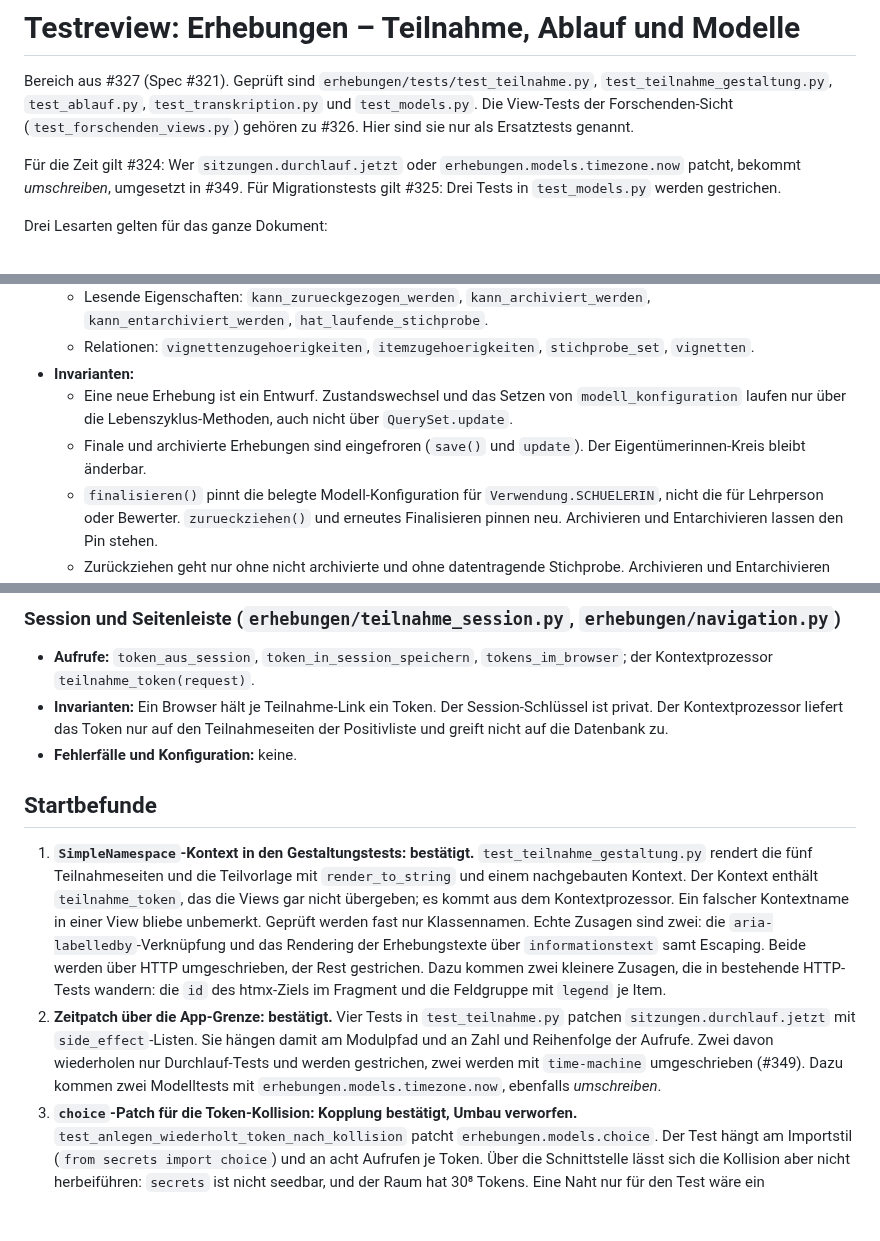
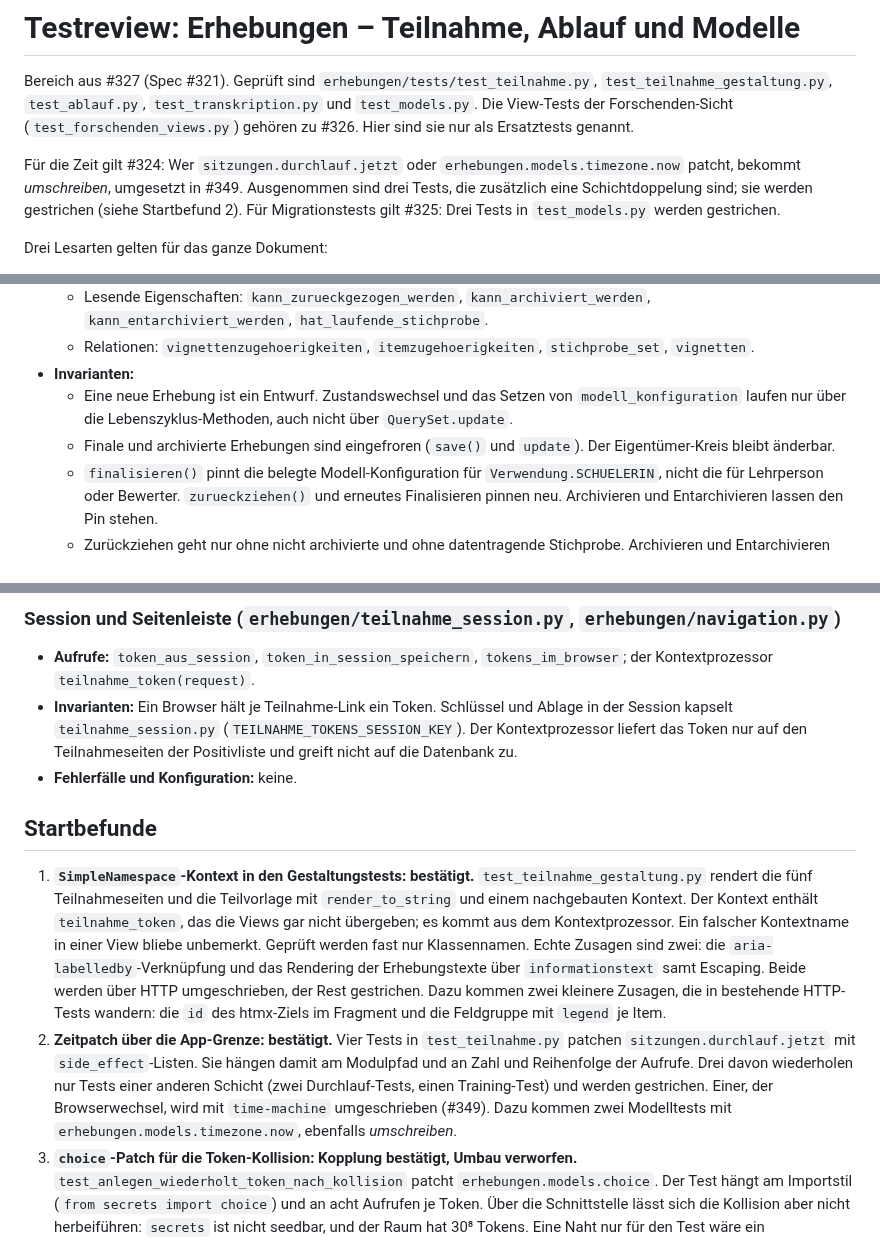
Before and after one commit to fgrng/failure_on_the_fly, a Markdown page: docs/testreview/erhebungen-teilnahme.md, 3 parts joined by grey strips. GitHub-like rendering; blank space fills up the shorter version.

```diff
--- a/docs/testreview/erhebungen-teilnahme.md
+++ b/docs/testreview/erhebungen-teilnahme.md
@@ -2,7 +2,7 @@
 
 Bereich aus #327 (Spec #321). Geprüft sind `erhebungen/tests/test_teilnahme.py`, `test_teilnahme_gestaltung.py`, `test_ablauf.py`, `test_transkription.py` und `test_models.py`. Die View-Tests der Forschenden-Sicht (`test_forschenden_views.py`) gehören zu #326. Hier sind sie nur als Ersatztests genannt.
 
-Für die Zeit gilt #324: Wer `sitzungen.durchlauf.jetzt` oder `erhebungen.models.timezone.now` patcht, bekommt *umschreiben*, umgesetzt in #349. Für Migrationstests gilt #325: Drei Tests in `test_models.py` werden gestrichen.
+Für die Zeit gilt #324: Wer `sitzungen.durchlauf.jetzt` oder `erhebungen.models.timezone.now` patcht, bekommt *umschreiben*, umgesetzt in #349. Ausgenommen sind drei Tests, die zusätzlich eine Schichtdoppelung sind; sie werden gestrichen (siehe Startbefund 2). Für Migrationstests gilt #325: Drei Tests in `test_models.py` werden gestrichen.
 
 Drei Lesarten gelten für das ganze Dokument:
 
@@ -23,7 +23,7 @@ Drei Lesarten gelten für das ganze Dokument:
   - Relationen: `vignettenzugehoerigkeiten`, `itemzugehoerigkeiten`, `stichprobe_set`, `vignetten`.
 - **Invarianten:**
   - Eine neue Erhebung ist ein Entwurf. Zustandswechsel und das Setzen von `modell_konfiguration` laufen nur über die Lebenszyklus-Methoden, auch nicht über `QuerySet.update`.
-  - Finale und archivierte Erhebungen sind eingefroren (`save()` und `update`). Der Eigentümerinnen-Kreis bleibt änderbar.
+  - Finale und archivierte Erhebungen sind eingefroren (`save()` und `update`). Der Eigentümer-Kreis bleibt änderbar.
   - `finalisieren()` pinnt die belegte Modell-Konfiguration für `Verwendung.SCHUELERIN`, nicht die für Lehrperson oder Bewerter. `zurueckziehen()` und erneutes Finalisieren pinnen neu. Archivieren und Entarchivieren lassen den Pin stehen.
   - Zurückziehen geht nur ohne nicht archivierte und ohne datentragende Stichprobe. Archivieren und Entarchivieren gehen nur ohne laufende Stichprobe. Entarchivieren braucht eine Eigentümerin.
   - Physisch gelöscht werden nur Entwürfe, einzeln wie gesammelt. Die Zuordnungen gehen mit.
@@ -110,13 +110,13 @@ Drei Lesarten gelten für das ganze Dokument:
 ### Session und Seitenleiste (`erhebungen/teilnahme_session.py`, `erhebungen/navigation.py`)
 
 - **Aufrufe:** `token_aus_session`, `token_in_session_speichern`, `tokens_im_browser`; der Kontextprozessor `teilnahme_token(request)`.
-- **Invarianten:** Ein Browser hält je Teilnahme-Link ein Token. Der Session-Schlüssel ist privat. Der Kontextprozessor liefert das Token nur auf den Teilnahmeseiten der Positivliste und greift nicht auf die Datenbank zu.
+- **Invarianten:** Ein Browser hält je Teilnahme-Link ein Token. Schlüssel und Ablage in der Session kapselt `teilnahme_session.py` (`TEILNAHME_TOKENS_SESSION_KEY`). Der Kontextprozessor liefert das Token nur auf den Teilnahmeseiten der Positivliste und greift nicht auf die Datenbank zu.
 - **Fehlerfälle und Konfiguration:** keine.
 
 ## Startbefunde
 
 1. **`SimpleNamespace`-Kontext in den Gestaltungstests: bestätigt.** `test_teilnahme_gestaltung.py` rendert die fünf Teilnahmeseiten und die Teilvorlage mit `render_to_string` und einem nachgebauten Kontext. Der Kontext enthält `teilnahme_token`, das die Views gar nicht übergeben; es kommt aus dem Kontextprozessor. Ein falscher Kontextname in einer View bliebe unbemerkt. Geprüft werden fast nur Klassennamen. Echte Zusagen sind zwei: die `aria-labelledby`-Verknüpfung und das Rendering der Erhebungstexte über `informationstext` samt Escaping. Beide werden über HTTP umgeschrieben, der Rest gestrichen. Dazu kommen zwei kleinere Zusagen, die in bestehende HTTP-Tests wandern: die `id` des htmx-Ziels im Fragment und die Feldgruppe mit `legend` je Item.
-2. **Zeitpatch über die App-Grenze: bestätigt.** Vier Tests in `test_teilnahme.py` patchen `sitzungen.durchlauf.jetzt` mit `side_effect`-Listen. Sie hängen damit am Modulpfad und an Zahl und Reihenfolge der Aufrufe. Zwei davon wiederholen nur Durchlauf-Tests und werden gestrichen, zwei werden mit `time-machine` umgeschrieben (#349). Dazu kommen zwei Modelltests mit `erhebungen.models.timezone.now`, ebenfalls *umschreiben*.
+2. **Zeitpatch über die App-Grenze: bestätigt.** Vier Tests in `test_teilnahme.py` patchen `sitzungen.durchlauf.jetzt` mit `side_effect`-Listen. Sie hängen damit am Modulpfad und an Zahl und Reihenfolge der Aufrufe. Drei davon wiederholen nur Tests einer anderen Schicht (zwei Durchlauf-Tests, einen Training-Test) und werden gestrichen. Einer, der Browserwechsel, wird mit `time-machine` umgeschrieben (#349). Dazu kommen zwei Modelltests mit `erhebungen.models.timezone.now`, ebenfalls *umschreiben*.
 3. **`choice`-Patch für die Token-Kollision: Kopplung bestätigt, Umbau verworfen.** `test_anlegen_wiederholt_token_nach_kollision` patcht `erhebungen.models.choice`. Der Test hängt am Importstil (`from secrets import choice`) und an acht Aufrufen je Token. Über die Schnittstelle lässt sich die Kollision aber nicht herbeiführen: `secrets` ist nicht seedbar, und der Raum hat 30⁸ Tokens. Eine Naht nur für den Test wäre ein hypothetischer Adapter. Der Patch ersetzt die Zufallsquelle, also eine Systemgrenze, die die Coding Standards ausdrücklich zum Mocken freigeben („Time/randomness“). Ändert sich der Importstil, scheitert der Test laut mit `AttributeError` und besteht nicht still. Urteil: *behalten*.
 4. **`MigrationExecutor`-Tests: bestätigt.** Die drei Tests aus #325 werden gestrichen.
 5. **Hilfsfunktionen mit Unterstrich: bestätigt, kein Befund.** `_vignette_anlegen`, `_laufende_sitzung_starten` usw. sind Test-Helfer. Zwei davon greifen aber selbst auf Interna zu: `_vignette_anlegen` ruft `Vignette.objects._erstellen` (siehe „Setup“), und das `setUp` der Transkriptions-Tests schreibt den Session-Schlüssel von Hand.
```
Also changed, not shown: other parts of docs/testreview/erhebungen-teilnahme.md (+14 -13 lines).
